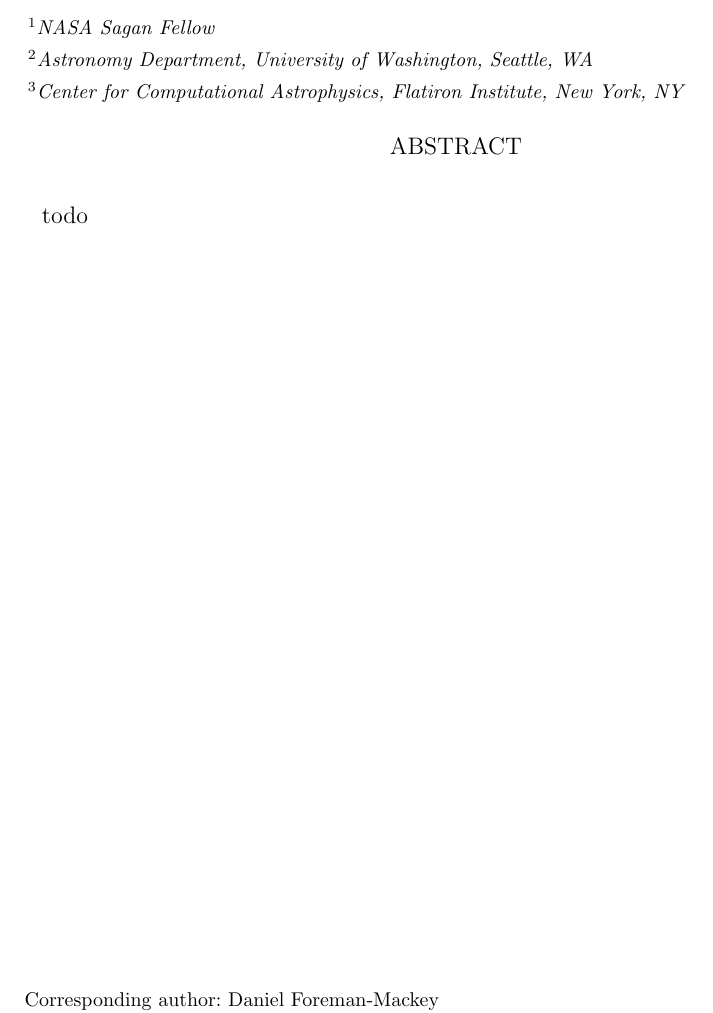
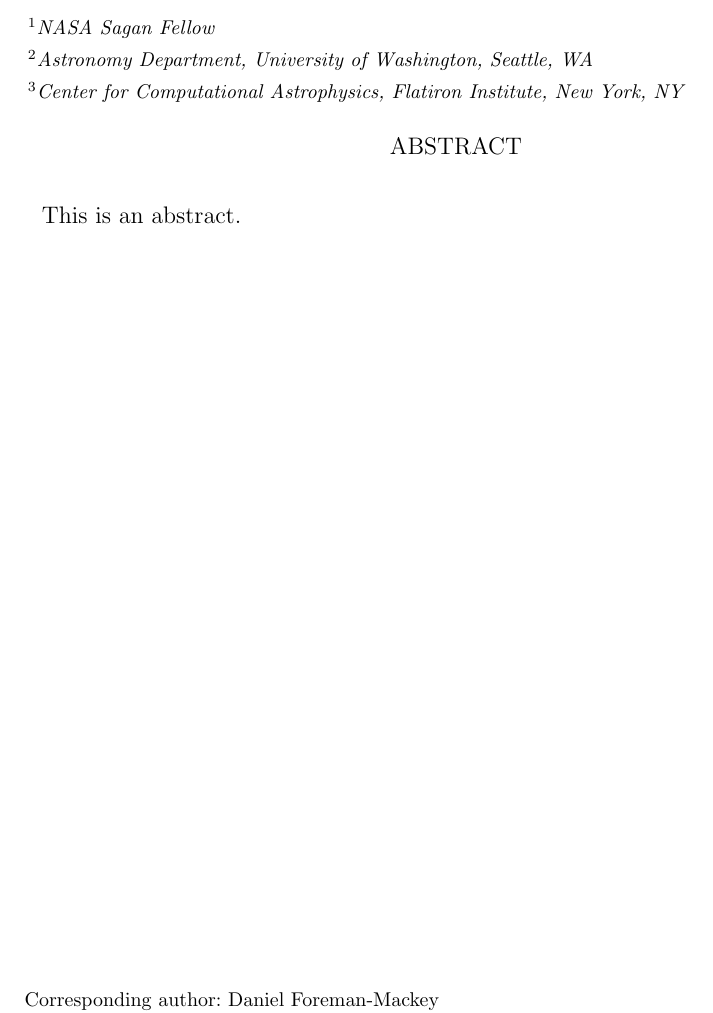
Before and after one commit to dfm/george-paper, a LaTeX paper (ms.tex): part of page 1 of 5, cut so that both start at the same text. Compiled offline with pdfLaTeX; a LaTeX package or settings file that is missing is left out.

```diff
--- a/ms.tex
+++ b/ms.tex
@@ -80,7 +80,7 @@
 
 \begin{abstract}\noindent
 
-    todo
+    This is an abstract.
 
 \end{abstract}
 
```
